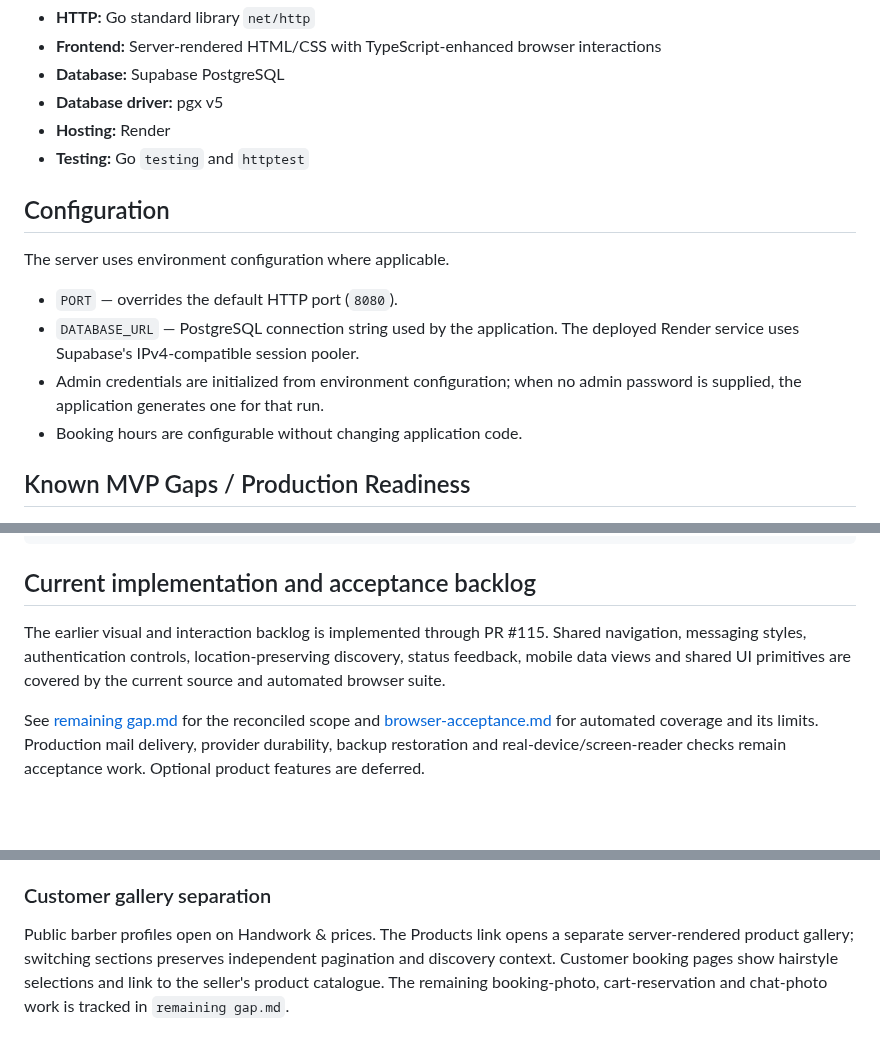
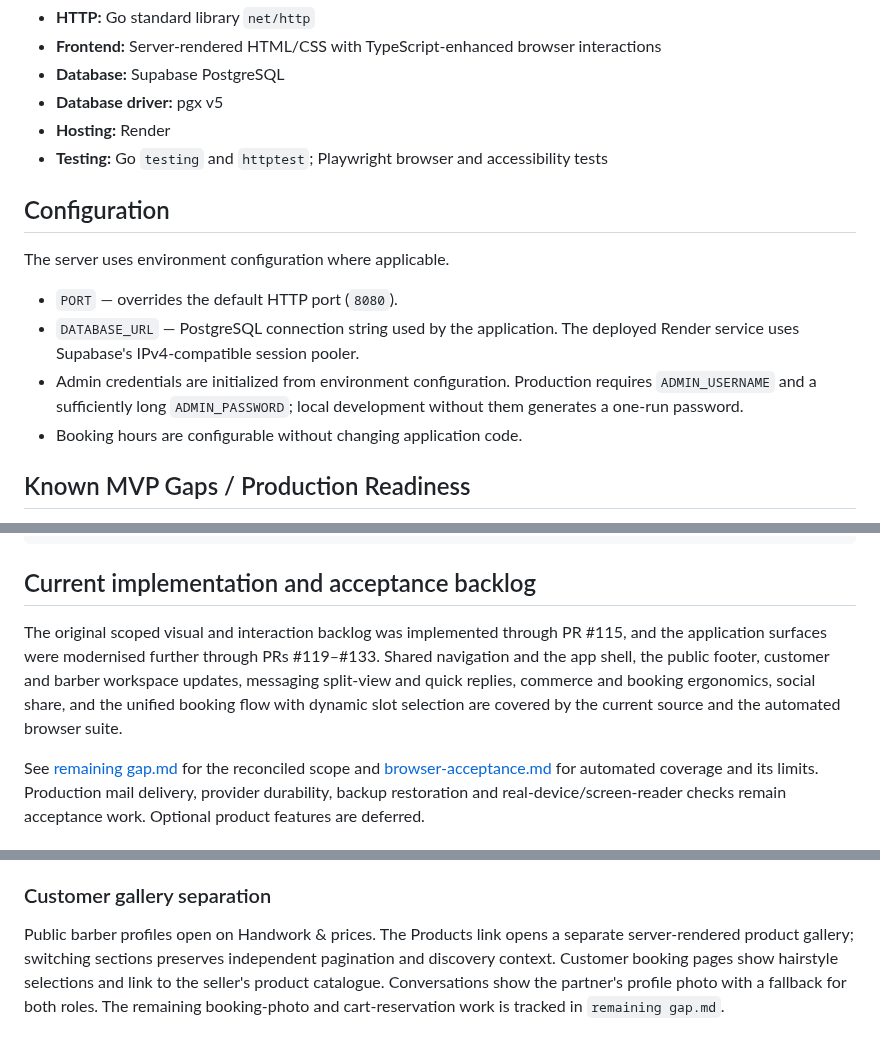
Before and after one commit to OG-Ogar/degosalon, a Markdown page: README.md, 3 parts joined by grey strips. Drawn GitHub-style; blank space fills up the shorter version.

```diff
--- a/README.md
+++ b/README.md
@@ -136,7 +166,7 @@ degosalon/
 - **Database:** Supabase PostgreSQL
 - **Database driver:** pgx v5
 - **Hosting:** Render
-- **Testing:** Go `testing` and `httptest`
+- **Testing:** Go `testing` and `httptest`; Playwright browser and accessibility tests
 
 ## Configuration
 
@@ -144,7 +174,7 @@ The server uses environment configuration where applicable.
 
 - `PORT` — overrides the default HTTP port (`8080`).
 - `DATABASE_URL` — PostgreSQL connection string used by the application. The deployed Render service uses Supabase's IPv4-compatible session pooler.
-- Admin credentials are initialized from environment configuration; when no admin password is supplied, the application generates one for that run.
+- Admin credentials are initialized from environment configuration. Production requires `ADMIN_USERNAME` and a sufficiently long `ADMIN_PASSWORD`; local development without them generates a one-run password.
 - Booking hours are configurable without changing application code.
 
 ## Known MVP Gaps / Production Readiness
@@ -226,7 +257,7 @@ go test ./...
 
 ## Current implementation and acceptance backlog
 
-The earlier visual and interaction backlog is implemented through PR #115. Shared navigation, messaging styles, authentication controls, location-preserving discovery, status feedback, mobile data views and shared UI primitives are covered by the current source and automated browser suite.
+The original scoped visual and interaction backlog was implemented through PR #115, and the application surfaces were modernised further through PRs #119–#133. Shared navigation and the app shell, the public footer, customer and barber workspace updates, messaging split-view and quick replies, commerce and booking ergonomics, social share, and the unified booking flow with dynamic slot selection are covered by the current source and the automated browser suite.
 
 See [remaining gap.md](remaining%20gap.md) for the reconciled scope and [browser-acceptance.md](browser-acceptance.md) for automated coverage and its limits. Production mail delivery, provider durability, backup restoration and real-device/screen-reader checks remain acceptance work. Optional product features are deferred.
 
@@ -380,4 +417,4 @@ After deployment, use Forgot password for an account and inbox you control. Chec
 
 ### Customer gallery separation
 
-Public barber profiles open on Handwork & prices. The Products link opens a separate server-rendered product gallery; switching sections preserves independent pagination and discovery context. Customer booking pages show hairstyle selections and link to the seller's product catalogue. The remaining booking-photo, cart-reservation and chat-photo work is tracked in `remaining gap.md`.
+Public barber profiles open on Handwork & prices. The Products link opens a separate server-rendered product gallery; switching sections preserves independent pagination and discovery context. Customer booking pages show hairstyle selections and link to the seller's product catalogue. Conversations show the partner's profile photo with a fallback for both roles. The remaining booking-photo and cart-reservation work is tracked in `remaining gap.md`.
```
Also changed, not shown: other parts of README.md (+58 -21 lines).
